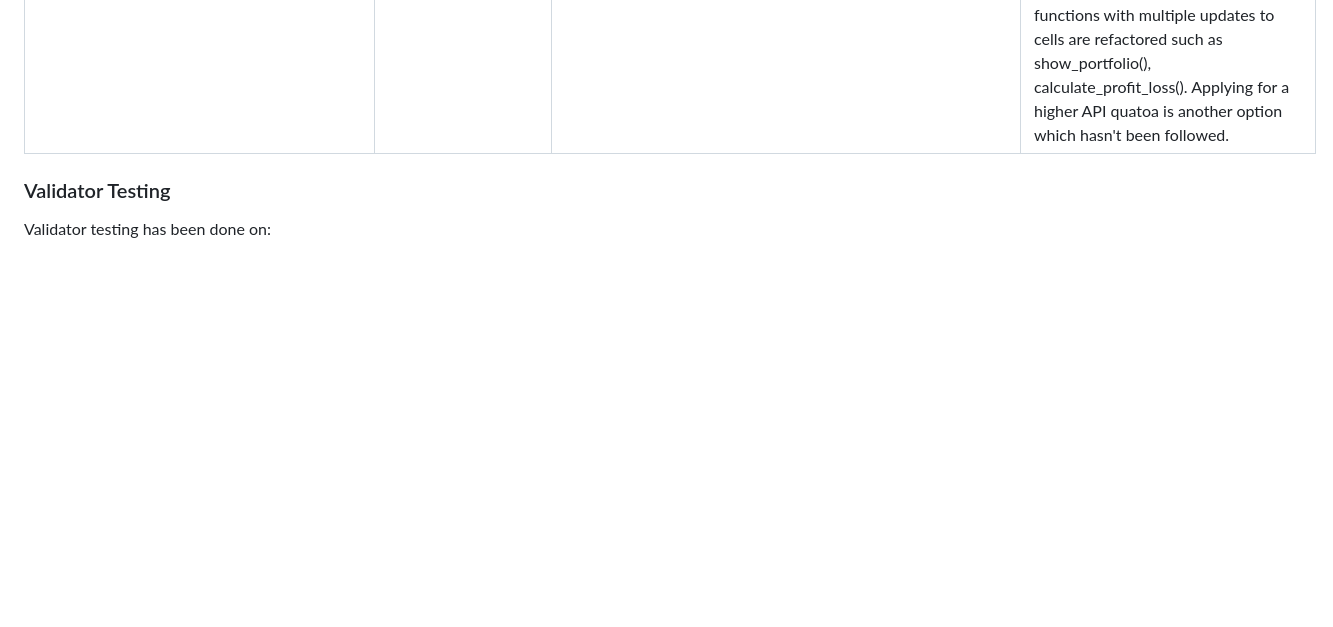
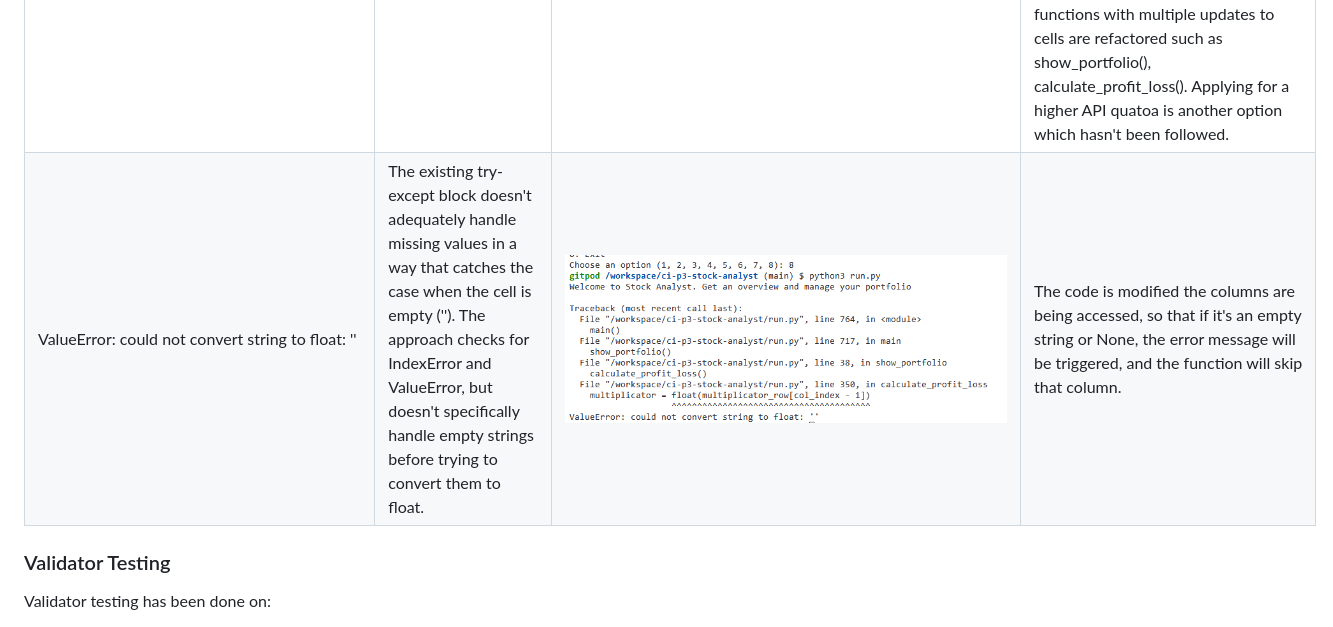
Before and after one commit to Fl0W97/ci-p3-stock-analyst, a Markdown page: README.md, the part around the change. GitHub-like rendering; pictures changed too: README.images/error_valueError_multiplicator.PNG (added); blank space fills up the shorter version.

```diff
--- a/README.md
+++ b/README.md
@@ -108,6 +108,7 @@ The portfolio should be displayed as often as possible, nefore and afte reach fu
 | NameError_name not defined | The variable was missing. | <img src="README.images/NameError_name_is_not_defined.PNG" alt="image shows Error message"> | code snipped was not valid anymore. variable was deleted |
 | IncorrectCellLabel | The issue occured deu to a mix of 0-based indexing and 1-based indexing. By ensuring the column indices passed to update_cell() are 1-based (required by Googel Sheets). | <img src="README.images/error_col_index1_message.PNG" alt="image shows Error message"> | In function 'add_updated_data' instead of passing 'col_index' directy, 'col_index + 1' is passed. This ensures that the column index starts from 1. |
 | APIError [429] | The issue occured due to a limitation of the free version of the googel API. There is a maximal number of requests which can be started.  | <img src="README.images/error_limited_google_api.PNG" alt="image shows Error message"> | First it is ensured that the program is not breaking again, so a retry logic is implemented. The libary googleapiclient.errors is added and handled in function api_call_with_retry(). THe function contains a backoff/ delay mechansim before retrying the request if you hit the rate limit. Once an error appears a few seconds are waited and the program tries it again. Second, the likelyhood of the event is minimalized by code refactoring. The number of API calls is reduced by reading data in a bulk (get_all_values()). Especially, functions with multiple updates to cells are refactored such as show_portfolio(), calculate_profit_loss(). Applying for a higher API quatoa is another option which hasn't been followed. |
+| ValueError: could not convert string to float: '' | The existing try-except block doesn't adequately handle missing values in a way that catches the case when the cell is empty (''). The approach checks for IndexError and ValueError, but doesn't specifically handle empty strings before trying to convert them to float. | <img src="README.images/error_valueError_multiplicator.PNG" alt="image shows Error message"> | The code is modified the columns are being accessed, so that if it's an empty string or None, the error message will be triggered, and the function will skip that column. |
 
 
 ### Validator Testing
```
Also changed, not shown: 1 other file.
